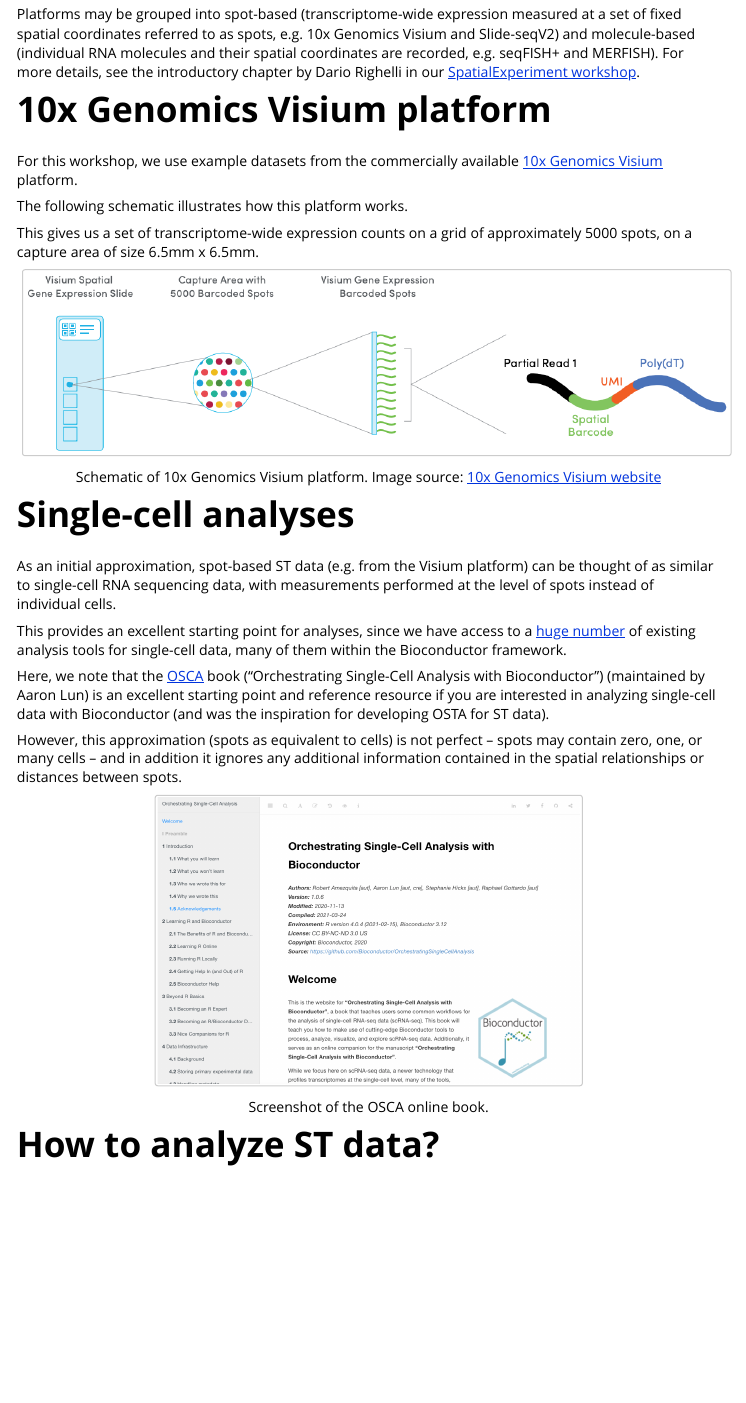
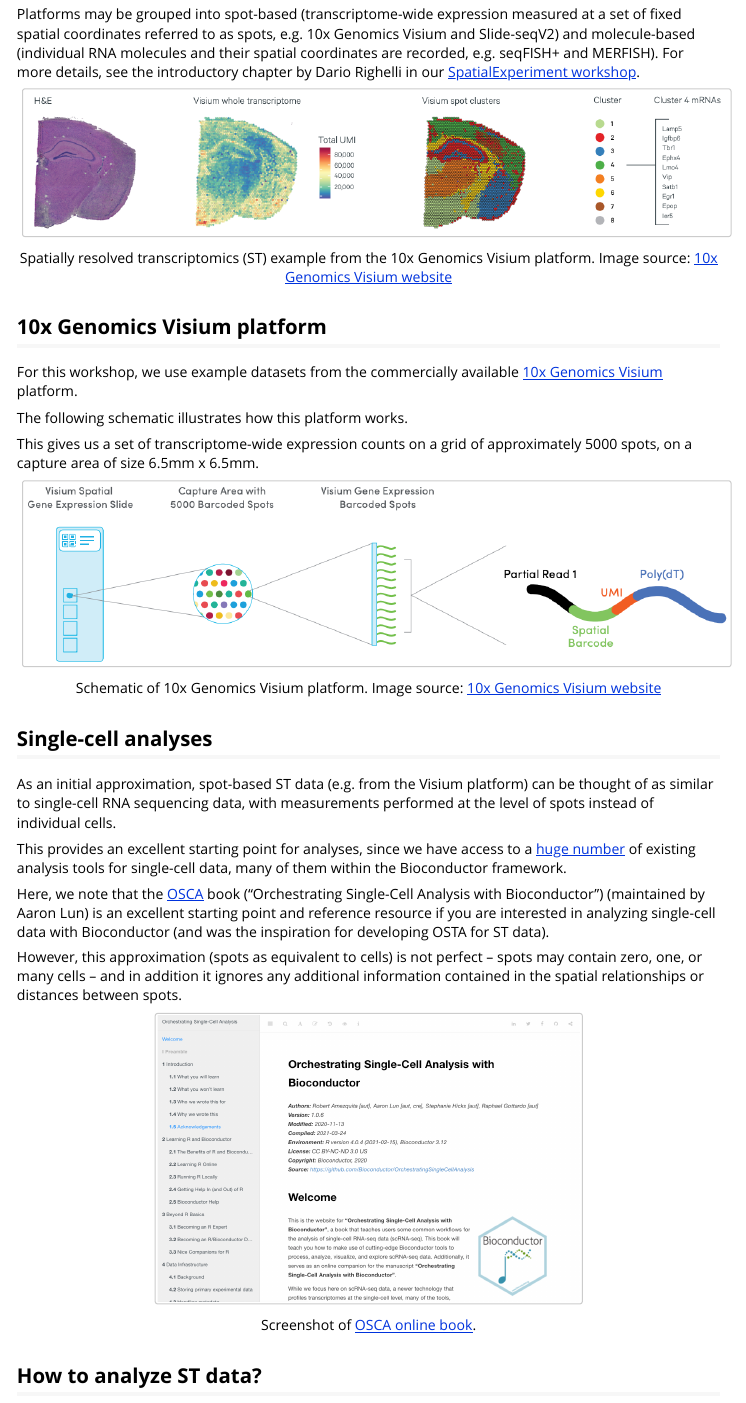
Before and after one commit to lmweber/OSTAWorkshopBioc2021, an R Markdown document (vignettes/Vignette01_Introduction.Rmd): the page in a window 1100 px wide, from 370 px down before the commit and from 380 px down after it, so that both start at the same text. Rendered offline with R 4.5, knitr and Pandoc, with nearby package versions.

Commit message:
add figure and formatting

````diff
--- a/vignettes/Vignette01_Introduction.Rmd
+++ b/vignettes/Vignette01_Introduction.Rmd
@@ -29,8 +29,12 @@
 
 Platforms may be grouped into spot-based (transcriptome-wide expression measured at a set of fixed spatial coordinates referred to as spots, e.g. 10x Genomics Visium and Slide-seqV2) and molecule-based (individual RNA molecules and their spatial coordinates are recorded, e.g. seqFISH+ and MERFISH). For more details, see the introductory chapter by Dario Righelli in our [SpatialExperiment workshop](https://drighelli.github.io/SpatialExperiment_Bioc2021/index.html).
 
+```{r, echo=FALSE, out.width="100%", fig.align="center", fig.cap="Spatially resolved transcriptomics (ST) example from the 10x Genomics Visium platform. Image source: [10x Genomics Visium website](https://www.10xgenomics.com/products/spatial-gene-expression)"}
+knitr::include_graphics("../inst/images/ST_example_Visium_mouse.png")
+```
 
-# 10x Genomics Visium platform
+
+## 10x Genomics Visium platform
 
 For this workshop, we use example datasets from the commercially available [10x Genomics Visium](https://www.10xgenomics.com/products/spatial-gene-expression) platform.
 
@@ -38,12 +42,12 @@
 
 This gives us a set of transcriptome-wide expression counts on a grid of approximately 5000 spots, on a capture area of size 6.5mm x 6.5mm.
 
-```{r, echo=FALSE, out.width="100%", fig.align="center", fig.cap="Schematic of 10x Genomics Visium platform. Image source: [10x Genomics Visium website](https://www.10xgenomics.com/spatial-transcriptomics/)"}
-knitr::include_graphics("../inst/images/Visium.png")
+```{r, echo=FALSE, out.width="100%", fig.align="center", fig.cap="Schematic of 10x Genomics Visium platform. Image source: [10x Genomics Visium website](https://www.10xgenomics.com/products/spatial-gene-expression)"}
+knitr::include_graphics("../inst/images/Visium_schematic.png")
 ```
 
 
-# Single-cell analyses
+## Single-cell analyses
 
 As an initial approximation, spot-based ST data (e.g. from the Visium platform) can be thought of as similar to single-cell RNA sequencing data, with measurements performed at the level of spots instead of individual cells.
 
@@ -53,12 +57,12 @@
 
 However, this approximation (spots as equivalent to cells) is not perfect -- spots may contain zero, one, or many cells -- and in addition it ignores any additional information contained in the spatial relationships or distances between spots.
 
-```{r, echo=FALSE, out.width="60%", fig.align="center", fig.cap="Screenshot of the OSCA online book."}
+```{r, echo=FALSE, out.width="60%", fig.align="center", fig.cap="Screenshot of [OSCA online book](https://bioconductor.org/books/release/OSCA/)."}
 knitr::include_graphics("../inst/images/OSCA.png")
 ```
 
 
-# How to analyze ST data?
+## How to analyze ST data?
 
 This leads us to the question -- how best to analyze ST data?
 
````
Also changed, not shown: inst/images/ST_example_Visium_mouse.png (added), inst/images/Visium_schematic.png (renamed from inst/images/Visium.png), vignettes/Vignette01_Introduction.Rmd (2 more changed lines).
